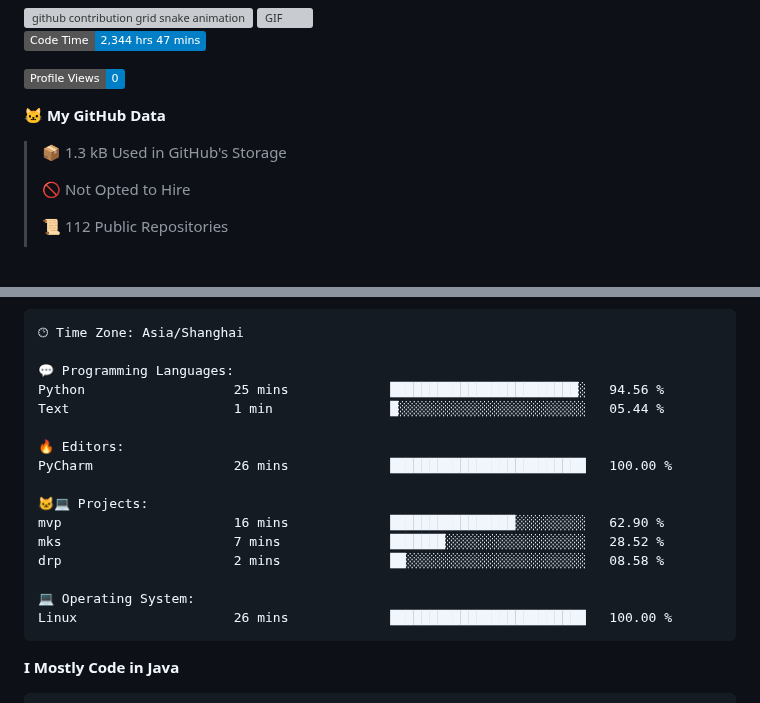
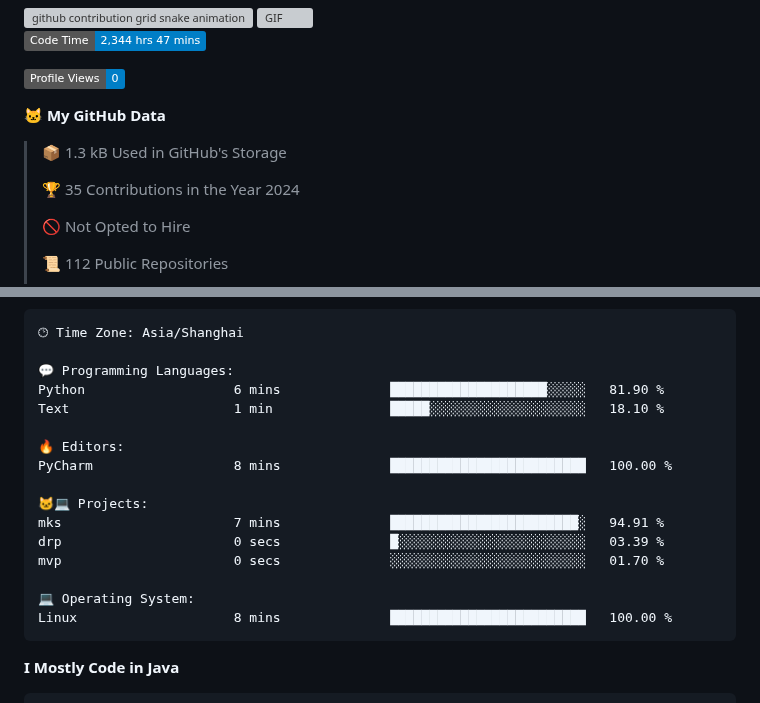
Before and after one commit to alloevil/alloevil, a Markdown page: README.md, 2 parts joined by grey strips. Drawn GitHub-style; badges without logos; blank space fills up the shorter version; grey boxes are pictures that could not be loaded.

Commit message:
Updated with Dev Metrics

````diff
--- a/README.md
+++ b/README.md
@@ -44,6 +44,8 @@ Here are some ideas to get you started:
 
 > 📦 1.3 kB Used in GitHub's Storage
  >
+> 🏆 35 Contributions in the Year 2024
+ >
 > 🚫 Not Opted to Hire
  >
 > 📜 112 Public Repositories
@@ -77,19 +79,19 @@ Sunday                   0 commits           ░░░░░░░░░░░
 🕑︎ Time Zone: Asia/Shanghai
 
 💬 Programming Languages:
-Python                   25 mins             ████████████████████████░   94.56 %
-Text                     1 min               █░░░░░░░░░░░░░░░░░░░░░░░░   05.44 %
+Python                   6 mins              ████████████████████░░░░░   81.90 %
+Text                     1 min               █████░░░░░░░░░░░░░░░░░░░░   18.10 %
 
 🔥 Editors:
-PyCharm                  26 mins             █████████████████████████   100.00 %
+PyCharm                  8 mins              █████████████████████████   100.00 %
 
 🐱‍💻 Projects:
-mvp                      16 mins             ████████████████░░░░░░░░░   62.90 %
-mks                      7 mins              ███████░░░░░░░░░░░░░░░░░░   28.52 %
-drp                      2 mins              ██░░░░░░░░░░░░░░░░░░░░░░░   08.58 %
+mks                      7 mins              ████████████████████████░   94.91 %
+drp                      0 secs              █░░░░░░░░░░░░░░░░░░░░░░░░   03.39 %
+mvp                      0 secs              ░░░░░░░░░░░░░░░░░░░░░░░░░   01.70 %
 
 💻 Operating System:
-Linux                    26 mins             █████████████████████████   100.00 %
+Linux                    8 mins              █████████████████████████   100.00 %
 ```
 
 **I Mostly Code in Java**
````
Also changed, not shown: other parts of README.md (+1 -1 lines).
